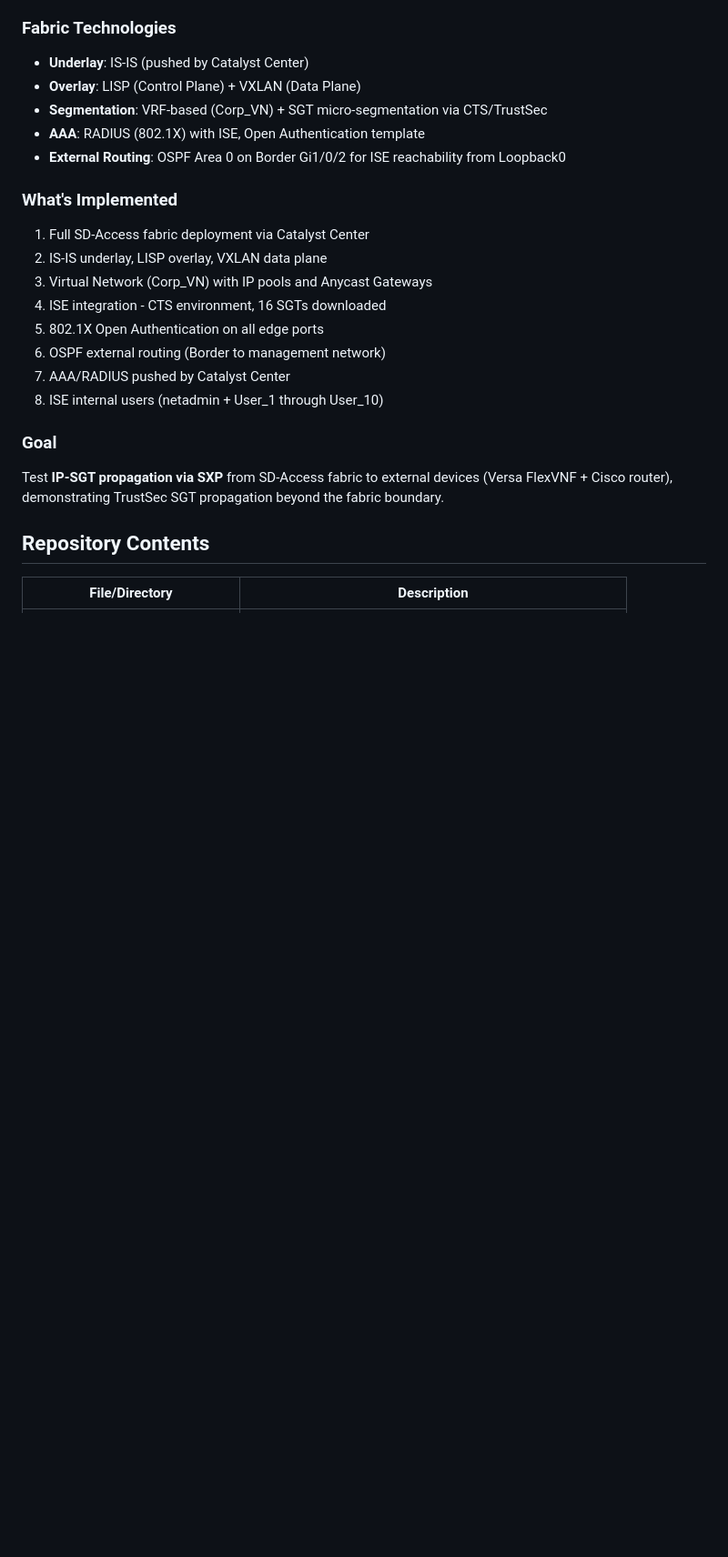
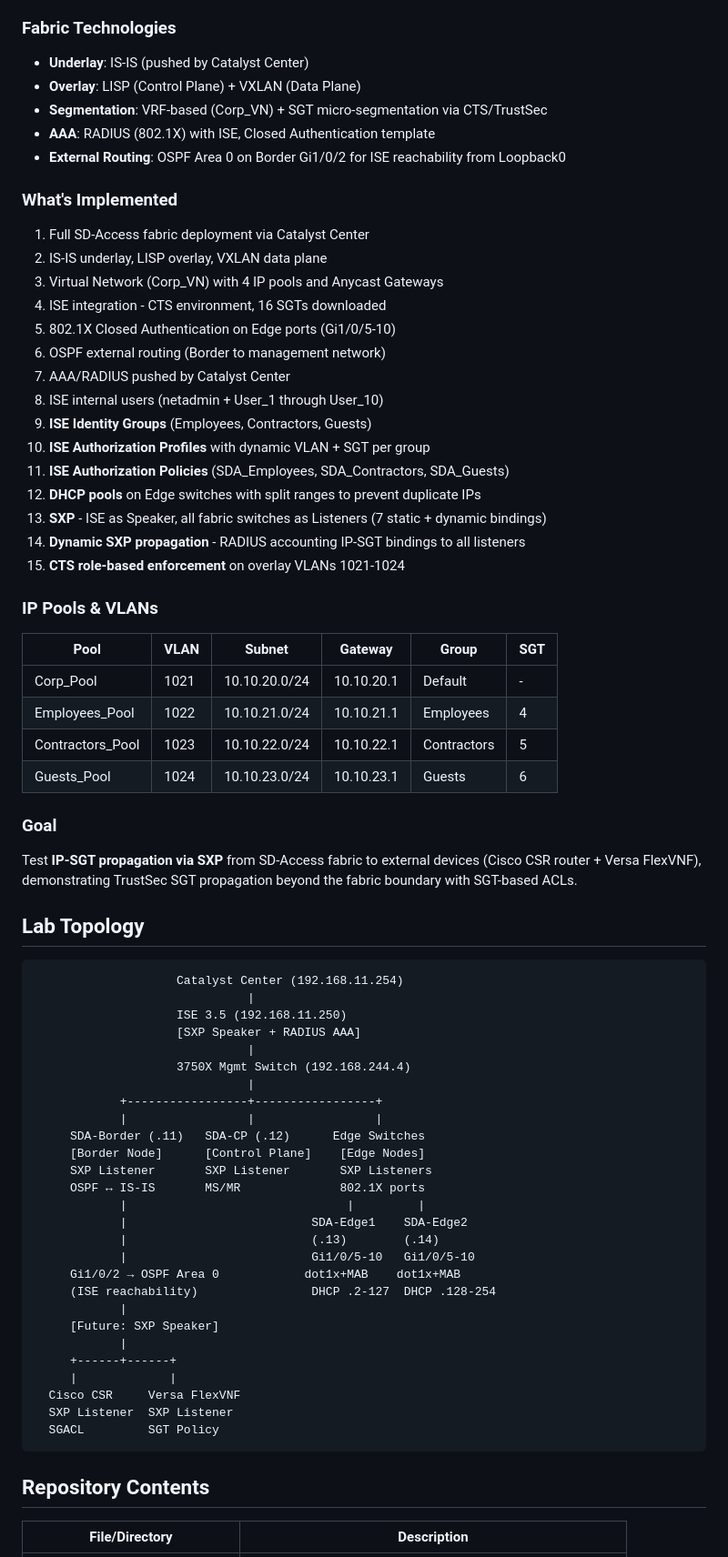
Before and after one commit to Enizaksoy/Cisco-SD-Access-Lab-with-SXP-Integration, a Markdown page: README.md, the part around one of its changes. Shown at 91% size. GitHub-like rendering; blank space fills up the shorter version.

````diff
--- a/README.md
+++ b/README.md
@@ -21,21 +21,69 @@ A comprehensive Cisco SD-Access (SDA) fabric lab built on Cisco CML, featuring f
 - **Underlay**: IS-IS (pushed by Catalyst Center)
 - **Overlay**: LISP (Control Plane) + VXLAN (Data Plane)
 - **Segmentation**: VRF-based (Corp_VN) + SGT micro-segmentation via CTS/TrustSec
-- **AAA**: RADIUS (802.1X) with ISE, Open Authentication template
+- **AAA**: RADIUS (802.1X) with ISE, Closed Authentication template
 - **External Routing**: OSPF Area 0 on Border Gi1/0/2 for ISE reachability from Loopback0
 
 ### What's Implemented
 1. Full SD-Access fabric deployment via Catalyst Center
 2. IS-IS underlay, LISP overlay, VXLAN data plane
-3. Virtual Network (Corp_VN) with IP pools and Anycast Gateways
+3. Virtual Network (Corp_VN) with 4 IP pools and Anycast Gateways
 4. ISE integration - CTS environment, 16 SGTs downloaded
-5. 802.1X Open Authentication on all edge ports
+5. 802.1X Closed Authentication on Edge ports (Gi1/0/5-10)
 6. OSPF external routing (Border to management network)
 7. AAA/RADIUS pushed by Catalyst Center
 8. ISE internal users (netadmin + User_1 through User_10)
+9. **ISE Identity Groups** (Employees, Contractors, Guests)
+10. **ISE Authorization Profiles** with dynamic VLAN + SGT per group
+11. **ISE Authorization Policies** (SDA_Employees, SDA_Contractors, SDA_Guests)
+12. **DHCP pools** on Edge switches with split ranges to prevent duplicate IPs
+13. **SXP** - ISE as Speaker, all fabric switches as Listeners (7 static + dynamic bindings)
+14. **Dynamic SXP propagation** - RADIUS accounting IP-SGT bindings to all listeners
+15. **CTS role-based enforcement** on overlay VLANs 1021-1024
+
+### IP Pools & VLANs
+
+| Pool | VLAN | Subnet | Gateway | Group | SGT |
+|---|---|---|---|---|---|
+| Corp_Pool | 1021 | 10.10.20.0/24 | 10.10.20.1 | Default | - |
+| Employees_Pool | 1022 | 10.10.21.0/24 | 10.10.21.1 | Employees | 4 |
+| Contractors_Pool | 1023 | 10.10.22.0/24 | 10.10.22.1 | Contractors | 5 |
+| Guests_Pool | 1024 | 10.10.23.0/24 | 10.10.23.1 | Guests | 6 |
 
 ### Goal
-Test **IP-SGT propagation via SXP** from SD-Access fabric to external devices (Versa FlexVNF + Cisco router), demonstrating TrustSec SGT propagation beyond the fabric boundary.
+Test **IP-SGT propagation via SXP** from SD-Access fabric to external devices (Cisco CSR router + Versa FlexVNF), demonstrating TrustSec SGT propagation beyond the fabric boundary with SGT-based ACLs.
+
+## Lab Topology
+
+```
+                    Catalyst Center (192.168.11.254)
+                              |
+                    ISE 3.5 (192.168.11.250)
+                    [SXP Speaker + RADIUS AAA]
+                              |
+                    3750X Mgmt Switch (192.168.244.4)
+                              |
+            +-----------------+-----------------+
+            |                 |                 |
+     SDA-Border (.11)   SDA-CP (.12)      Edge Switches
+     [Border Node]      [Control Plane]    [Edge Nodes]
+     SXP Listener       SXP Listener       SXP Listeners
+     OSPF ↔ IS-IS       MS/MR              802.1X ports
+            |                               |         |
+            |                          SDA-Edge1    SDA-Edge2
+            |                          (.13)        (.14)
+            |                          Gi1/0/5-10   Gi1/0/5-10
+     Gi1/0/2 → OSPF Area 0            dot1x+MAB    dot1x+MAB
+     (ISE reachability)                DHCP .2-127  DHCP .128-254
+            |
+     [Future: SXP Speaker]
+            |
+     +------+------+
+     |             |
+  Cisco CSR     Versa FlexVNF
+  SXP Listener  SXP Listener
+  SGACL         SGT Policy
+```
 
 ## Repository Contents
 
````
Also changed, not shown: other parts of README.md (+15 -29 lines).
